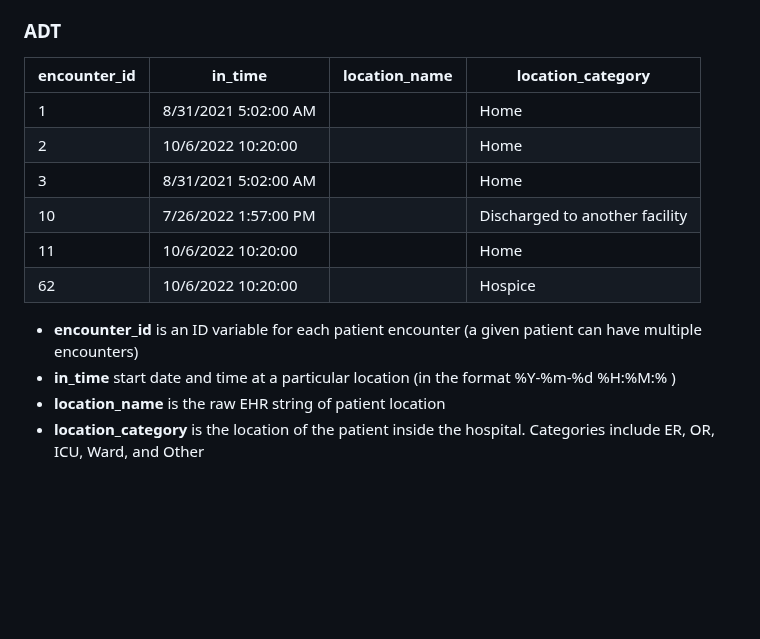
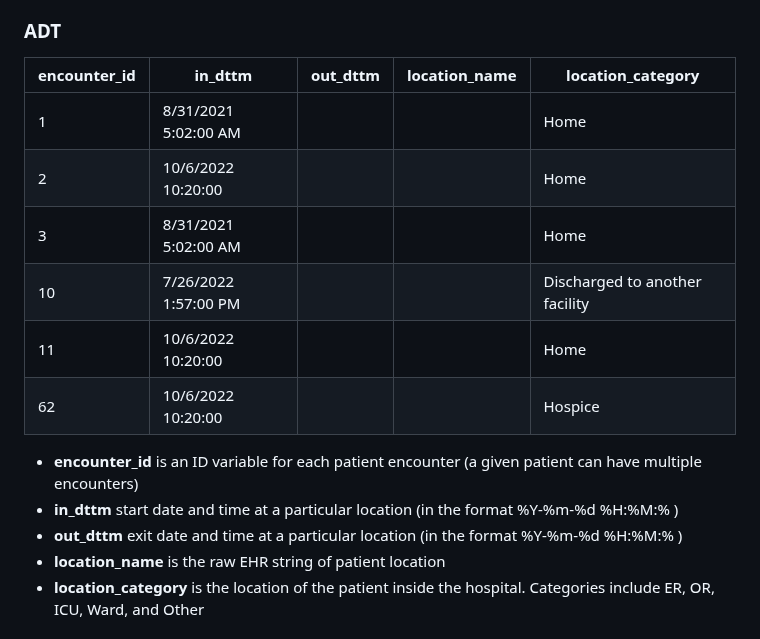
Before and after one commit to kaveriC/CLIF-1.0, a Markdown page: sample_RCLIF/README.md, the part around the change. GitHub-like rendering; blank space fills up the shorter version.

Commit message:
Updated ADT in sample RCLIF

```diff
--- a/sample_RCLIF/README.md
+++ b/sample_RCLIF/README.md
@@ -139,17 +139,18 @@ Relational CLIF has 19 tables that are organized into clinically relevant column
 
 ### ADT
 
-| encounter_id | in_time  | location_name |location_category |
-|-----------|----------|-----------|-----------|
-| 1         | 8/31/2021  5:02:00 AM  | | Home |
-| 2         | 10/6/2022  10:20:00    | | Home |
-| 3         | 8/31/2021  5:02:00 AM  | | Home |
-| 10        | 7/26/2022  1:57:00 PM  | | Discharged to another facility |
-| 11        | 10/6/2022  10:20:00    | | Home
-| 62        | 10/6/2022  10:20:00    | | Hospice |
+| encounter_id | in_dttm  | out_dttm  | location_name |location_category |
+|-----------|----------|-----------|-----------|-----------|
+| 1         | 8/31/2021  5:02:00 AM  |  |  | Home |
+| 2         | 10/6/2022  10:20:00    |  |  | Home |
+| 3         | 8/31/2021  5:02:00 AM  |  |  | Home |
+| 10        | 7/26/2022  1:57:00 PM  |  |  | Discharged to another facility |
+| 11        | 10/6/2022  10:20:00    |  |  | Home
+| 62        | 10/6/2022  10:20:00    |  |  | Hospice |
 
 * **encounter_id** is an ID variable for each patient encounter (a given patient can have multiple encounters)
-* **in_time** start date and time at a particular location (in the format %Y-%m-%d %H:%M:% )
+* **in_dttm** start date and time at a particular location (in the format %Y-%m-%d %H:%M:% )
+* **out_dttm** exit date and time at a particular location (in the format %Y-%m-%d %H:%M:% )
 * **location_name** is the raw EHR string of patient location
 * **location_category** is the location of the patient inside the hospital. Categories include ER, OR, ICU, Ward, and Other
 
```
